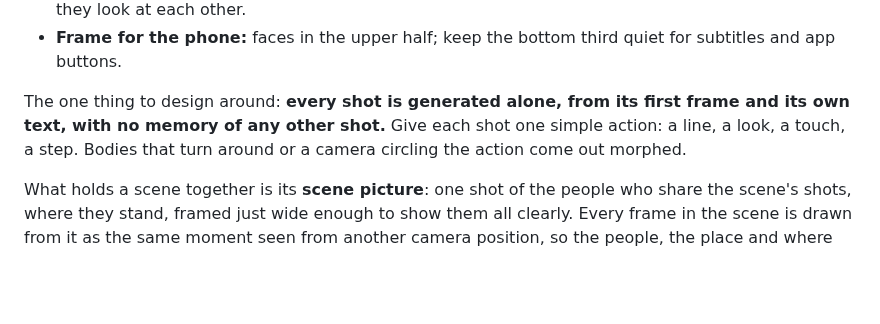
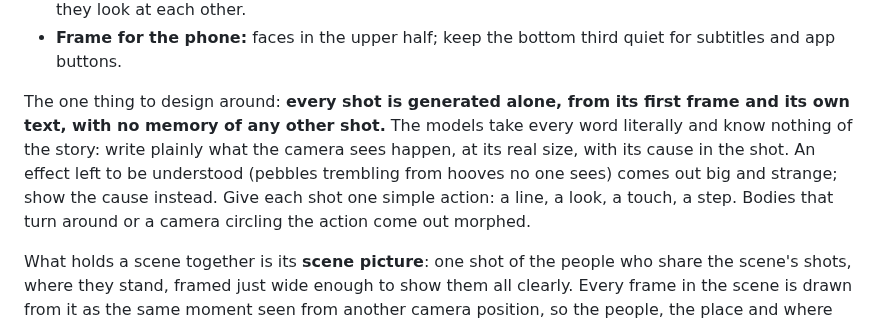
Before and after one commit to p-yefymenko/ai-video-app, a Markdown page: director.md, the part around the change. Drawn GitHub-style; blank space fills up the shorter version.

Commit message:
Director: write literally what the camera sees, with the cause in the shot
Co-Authored-By: Claude Opus 5.5 <noreply@anthropic.com>

```diff
--- a/director.md
+++ b/director.md
@@ -65,7 +65,7 @@ Direct it the way vertical micro-dramas are shot. That grammar is established; f
 - **Screen direction:** stay on one side of the line between characters. Say where each person is and looks in frame terms (frame left, frame right, up, down), and mirror the eyelines across the cut so they look at each other.
 - **Frame for the phone:** faces in the upper half; keep the bottom third quiet for subtitles and app buttons.
 
-The one thing to design around: **every shot is generated alone, from its first frame and its own text, with no memory of any other shot.** Give each shot one simple action: a line, a look, a touch, a step. Bodies that turn around or a camera circling the action come out morphed.
+The one thing to design around: **every shot is generated alone, from its first frame and its own text, with no memory of any other shot.** The models take every word literally and know nothing of the story: write plainly what the camera sees happen, at its real size, with its cause in the shot. An effect left to be understood (pebbles trembling from hooves no one sees) comes out big and strange; show the cause instead. Give each shot one simple action: a line, a look, a touch, a step. Bodies that turn around or a camera circling the action come out morphed.
 
 What holds a scene together is its **scene picture**: one shot of the people who share the scene's shots, where they stand, framed just wide enough to show them all clearly. Every frame in the scene is drawn from it as the same moment seen from another camera position, so the people, the place and where everything is stay the same from shot to shot.
 
```
